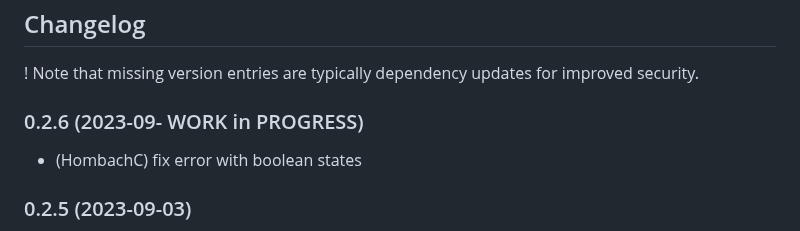
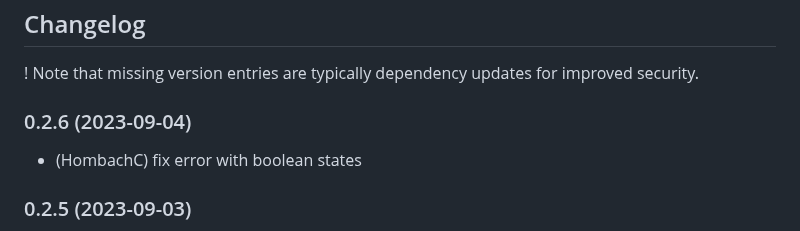
Before and after one commit to hombach/ioBroker.tibberlink, a Markdown page: README.md, the part around the change. GitHub-like rendering.

```diff
--- a/README.md
+++ b/README.md
@@ -35,7 +35,7 @@ This adapter uses Sentry libraries to automatically report exceptions and code e
 ## Changelog
 ! Note that missing version entries are typically dependency updates for improved security.
 
-### 0.2.6 (2023-09- WORK in PROGRESS)
+### 0.2.6 (2023-09-04)
 * (HombachC) fix error with boolean states
 ### 0.2.5 (2023-09-03)
 * (HombachC) optimize code to mitigate set state timing for long JSON states (#68)
```
